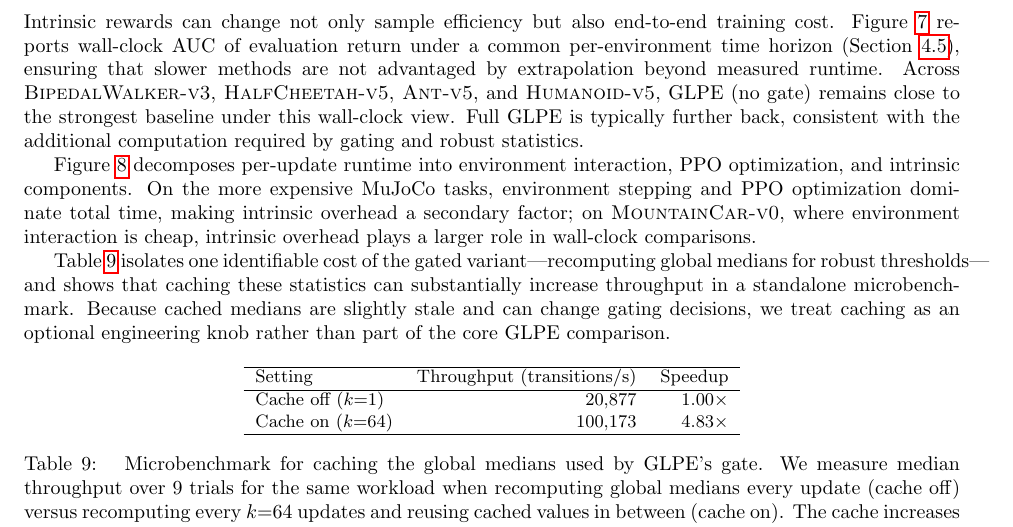
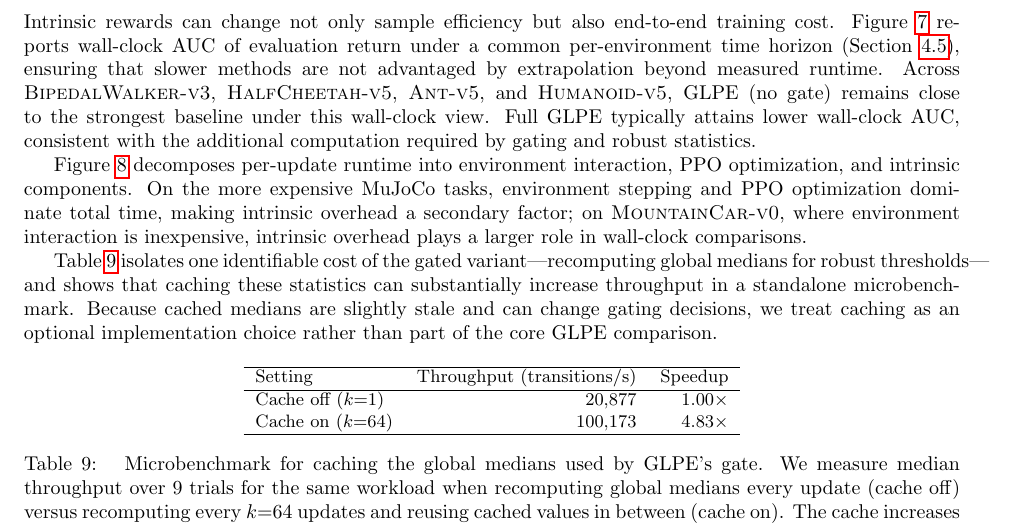
Before and after one commit to mikaelvincent/gated-learning-progress-exploration, a LaTeX paper (paper/targets/arxiv.tex, which reads paper/sections/05_results_and_discussion.tex): part of page 11 of 20, cut so that both start at the same text. Compiled offline with pdfLaTeX.

Commit message:
Polish results discussion wording
* Replace informal comparisons with precise wall-clock language
* Use consistent terminology for overhead and implementation choices

```diff
--- a/paper/sections/05_results_and_discussion.tex
+++ b/paper/sections/05_results_and_discussion.tex
@@ -60,12 +60,12 @@ This supports the interpretation of gating as a targeted guardrail: it suppresse
 Intrinsic rewards can change not only sample efficiency but also end-to-end training cost.
 Figure~\ref{fig:eval_auc_time} reports wall-clock AUC of evaluation return under a common per-environment time horizon (Section~\ref{sec:experimental_setup:efficiency}), ensuring that slower methods are not advantaged by extrapolation beyond measured runtime.
 Across \textsc{BipedalWalker-v3}, \textsc{HalfCheetah-v5}, \textsc{Ant-v5}, and \textsc{Humanoid-v5}, GLPE (no gate) remains close to the strongest baseline under this wall-clock view.
-Full GLPE is typically further back, consistent with the additional computation required by gating and robust statistics.
+Full GLPE typically attains lower wall-clock AUC, consistent with the additional computation required by gating and robust statistics.
 
 Figure~\ref{fig:timing_breakdown} decomposes per-update runtime into environment interaction, PPO optimization, and intrinsic components.
-On the more expensive MuJoCo tasks, environment stepping and PPO optimization dominate total time, making intrinsic overhead a secondary factor; on \textsc{MountainCar-v0}, where environment interaction is cheap, intrinsic overhead plays a larger role in wall-clock comparisons.
+On the more expensive MuJoCo tasks, environment stepping and PPO optimization dominate total time, making intrinsic overhead a secondary factor; on \textsc{MountainCar-v0}, where environment interaction is inexpensive, intrinsic overhead plays a larger role in wall-clock comparisons.
 
 Table~\ref{tab:gate_cache_microbenchmark} isolates one identifiable cost of the gated variant---recomputing global medians for robust thresholds---and shows that caching these statistics can substantially increase throughput in a standalone microbenchmark.
-Because cached medians are slightly stale and can change gating decisions, we treat caching as an optional engineering knob rather than part of the core GLPE comparison.
+Because cached medians are slightly stale and can change gating decisions, we treat caching as an optional implementation choice rather than part of the core GLPE comparison.
 
 \input{tables/gate_cache_microbenchmark}
```
